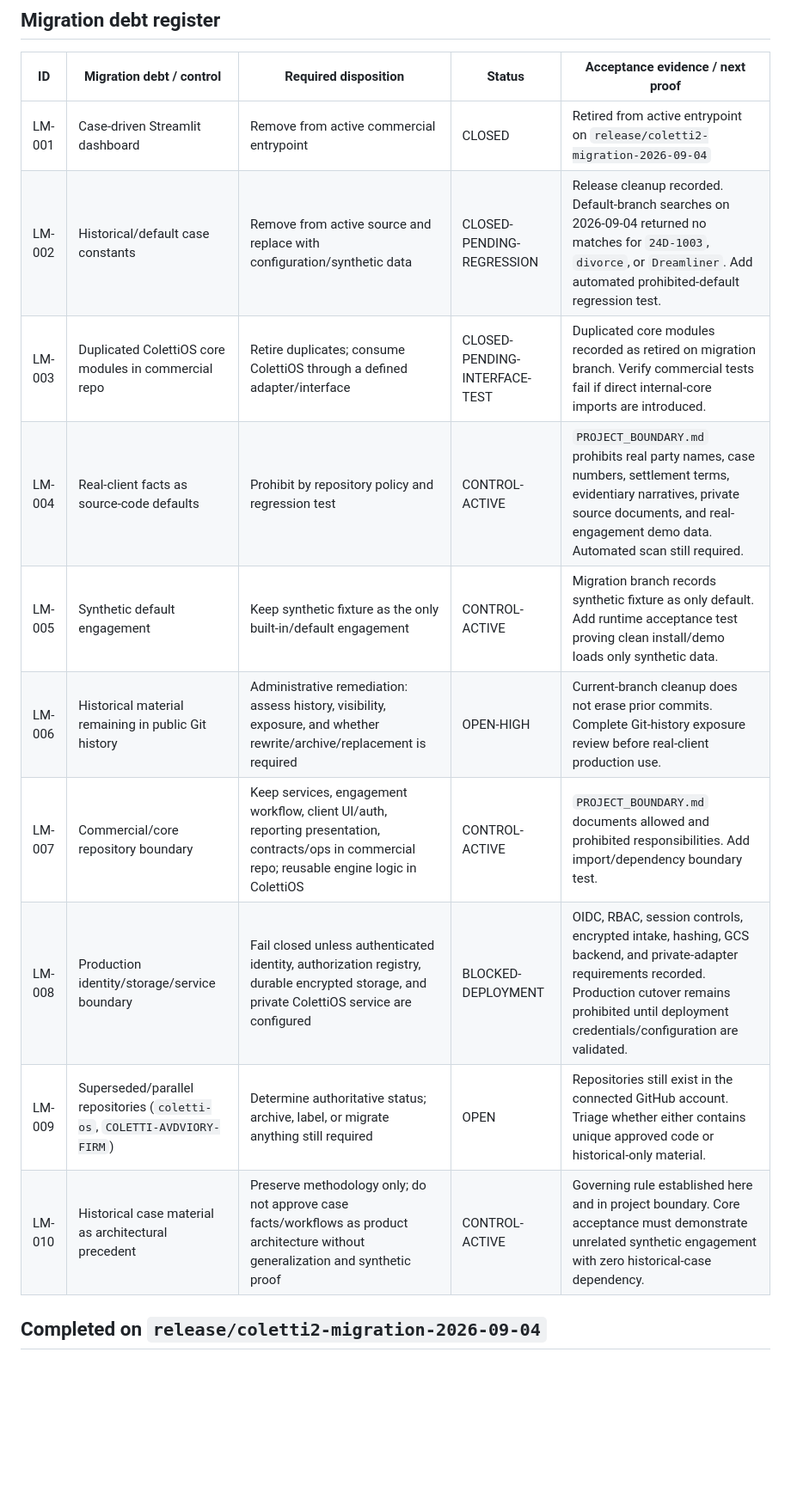
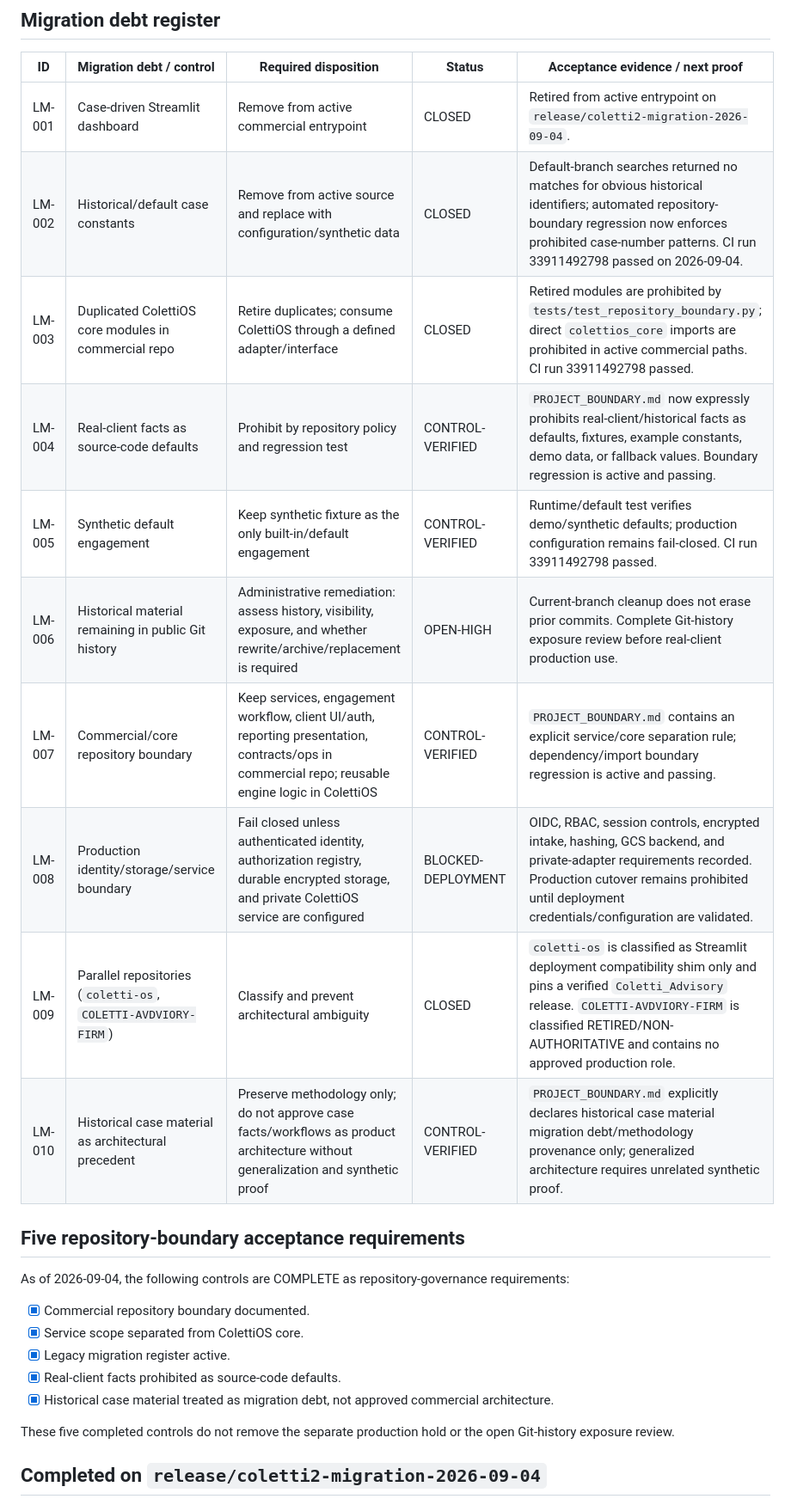
Before and after one commit to dtreezcoletti/Coletti_Advisory, a Markdown page: MIGRATION_REGISTER.md, the part around one of its changes. Shown at 86% size. Drawn GitHub-style; blank space fills up the shorter version.

Commit message:
Close five repository-boundary acceptance requirements

```diff
--- a/MIGRATION_REGISTER.md
+++ b/MIGRATION_REGISTER.md
@@ -23,16 +23,28 @@ The target commercial architecture is a synthetic, configuration-driven Coletti
 
 | ID | Migration debt / control | Required disposition | Status | Acceptance evidence / next proof |
 |---|---|---|---|---|
-| LM-001 | Case-driven Streamlit dashboard | Remove from active commercial entrypoint | CLOSED | Retired from active entrypoint on `release/coletti2-migration-2026-09-04` |
-| LM-002 | Historical/default case constants | Remove from active source and replace with configuration/synthetic data | CLOSED-PENDING-REGRESSION | Release cleanup recorded. Default-branch searches on 2026-09-04 returned no matches for `24D-1003`, `divorce`, or `Dreamliner`. Add automated prohibited-default regression test. |
-| LM-003 | Duplicated ColettiOS core modules in commercial repo | Retire duplicates; consume ColettiOS through a defined adapter/interface | CLOSED-PENDING-INTERFACE-TEST | Duplicated core modules recorded as retired on migration branch. Verify commercial tests fail if direct internal-core imports are introduced. |
-| LM-004 | Real-client facts as source-code defaults | Prohibit by repository policy and regression test | CONTROL-ACTIVE | `PROJECT_BOUNDARY.md` prohibits real party names, case numbers, settlement terms, evidentiary narratives, private source documents, and real-engagement demo data. Automated scan still required. |
-| LM-005 | Synthetic default engagement | Keep synthetic fixture as the only built-in/default engagement | CONTROL-ACTIVE | Migration branch records synthetic fixture as only default. Add runtime acceptance test proving clean install/demo loads only synthetic data. |
+| LM-001 | Case-driven Streamlit dashboard | Remove from active commercial entrypoint | CLOSED | Retired from active entrypoint on `release/coletti2-migration-2026-09-04`. |
+| LM-002 | Historical/default case constants | Remove from active source and replace with configuration/synthetic data | CLOSED | Default-branch searches returned no matches for obvious historical identifiers; automated repository-boundary regression now enforces prohibited case-number patterns. CI run 33911492798 passed on 2026-09-04. |
+| LM-003 | Duplicated ColettiOS core modules in commercial repo | Retire duplicates; consume ColettiOS through a defined adapter/interface | CLOSED | Retired modules are prohibited by `tests/test_repository_boundary.py`; direct `colettios_core` imports are prohibited in active commercial paths. CI run 33911492798 passed. |
+| LM-004 | Real-client facts as source-code defaults | Prohibit by repository policy and regression test | CONTROL-VERIFIED | `PROJECT_BOUNDARY.md` now expressly prohibits real-client/historical facts as defaults, fixtures, example constants, demo data, or fallback values. Boundary regression is active and passing. |
+| LM-005 | Synthetic default engagement | Keep synthetic fixture as the only built-in/default engagement | CONTROL-VERIFIED | Runtime/default test verifies demo/synthetic defaults; production configuration remains fail-closed. CI run 33911492798 passed. |
 | LM-006 | Historical material remaining in public Git history | Administrative remediation: assess history, visibility, exposure, and whether rewrite/archive/replacement is required | OPEN-HIGH | Current-branch cleanup does not erase prior commits. Complete Git-history exposure review before real-client production use. |
-| LM-007 | Commercial/core repository boundary | Keep services, engagement workflow, client UI/auth, reporting presentation, contracts/ops in commercial repo; reusable engine logic in ColettiOS | CONTROL-ACTIVE | `PROJECT_BOUNDARY.md` documents allowed and prohibited responsibilities. Add import/dependency boundary test. |
+| LM-007 | Commercial/core repository boundary | Keep services, engagement workflow, client UI/auth, reporting presentation, contracts/ops in commercial repo; reusable engine logic in ColettiOS | CONTROL-VERIFIED | `PROJECT_BOUNDARY.md` contains an explicit service/core separation rule; dependency/import boundary regression is active and passing. |
 | LM-008 | Production identity/storage/service boundary | Fail closed unless authenticated identity, authorization registry, durable encrypted storage, and private ColettiOS service are configured | BLOCKED-DEPLOYMENT | OIDC, RBAC, session controls, encrypted intake, hashing, GCS backend, and private-adapter requirements recorded. Production cutover remains prohibited until deployment credentials/configuration are validated. |
-| LM-009 | Superseded/parallel repositories (`coletti-os`, `COLETTI-AVDVIORY-FIRM`) | Determine authoritative status; archive, label, or migrate anything still required | OPEN | Repositories still exist in the connected GitHub account. Triage whether either contains unique approved code or historical-only material. |
-| LM-010 | Historical case material as architectural precedent | Preserve methodology only; do not approve case facts/workflows as product architecture without generalization and synthetic proof | CONTROL-ACTIVE | Governing rule established here and in project boundary. Core acceptance must demonstrate unrelated synthetic engagement with zero historical-case dependency. |
+| LM-009 | Parallel repositories (`coletti-os`, `COLETTI-AVDVIORY-FIRM`) | Classify and prevent architectural ambiguity | CLOSED | `coletti-os` is classified as Streamlit deployment compatibility shim only and pins a verified `Coletti_Advisory` release. `COLETTI-AVDVIORY-FIRM` is classified RETIRED/NON-AUTHORITATIVE and contains no approved production role. |
+| LM-010 | Historical case material as architectural precedent | Preserve methodology only; do not approve case facts/workflows as product architecture without generalization and synthetic proof | CONTROL-VERIFIED | `PROJECT_BOUNDARY.md` explicitly declares historical case material migration debt/methodology provenance only; generalized architecture requires unrelated synthetic proof. |
+
+## Five repository-boundary acceptance requirements
+
+As of 2026-09-04, the following controls are COMPLETE as repository-governance requirements:
+
+- [x] Commercial repository boundary documented.
+- [x] Service scope separated from ColettiOS core.
+- [x] Legacy migration register active.
+- [x] Real-client facts prohibited as source-code defaults.
+- [x] Historical case material treated as migration debt, not approved commercial architecture.
+
+These five completed controls do not remove the separate production hold or the open Git-history exposure review.
 
 ## Completed on `release/coletti2-migration-2026-09-04`
 
```
Also changed, not shown: other parts of MIGRATION_REGISTER.md (+2 -6 lines).
